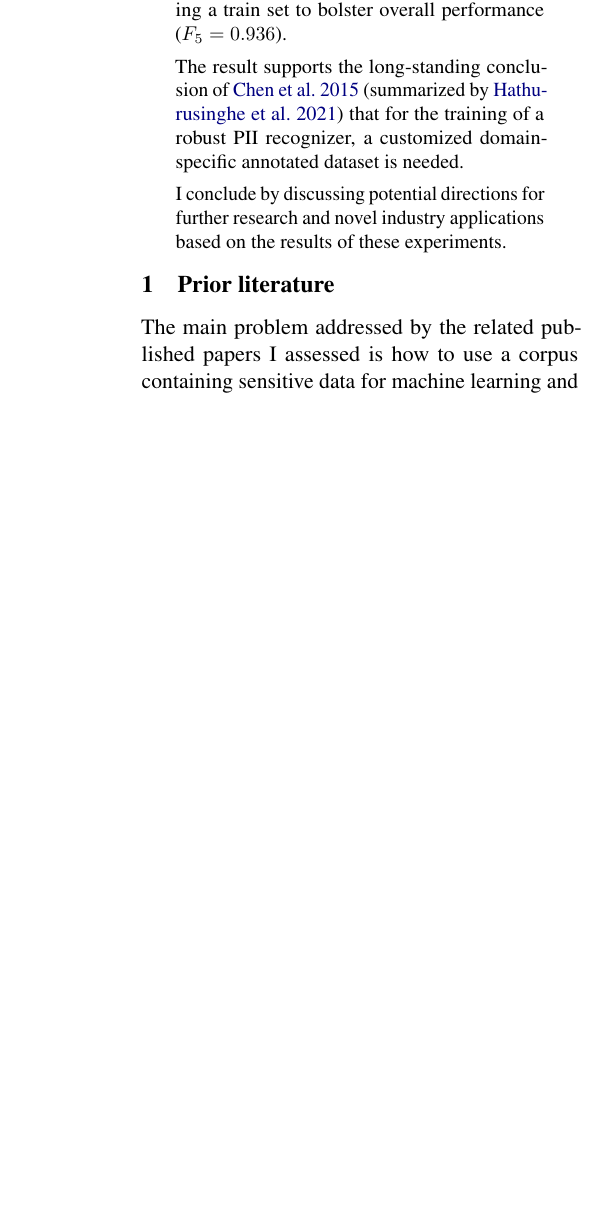
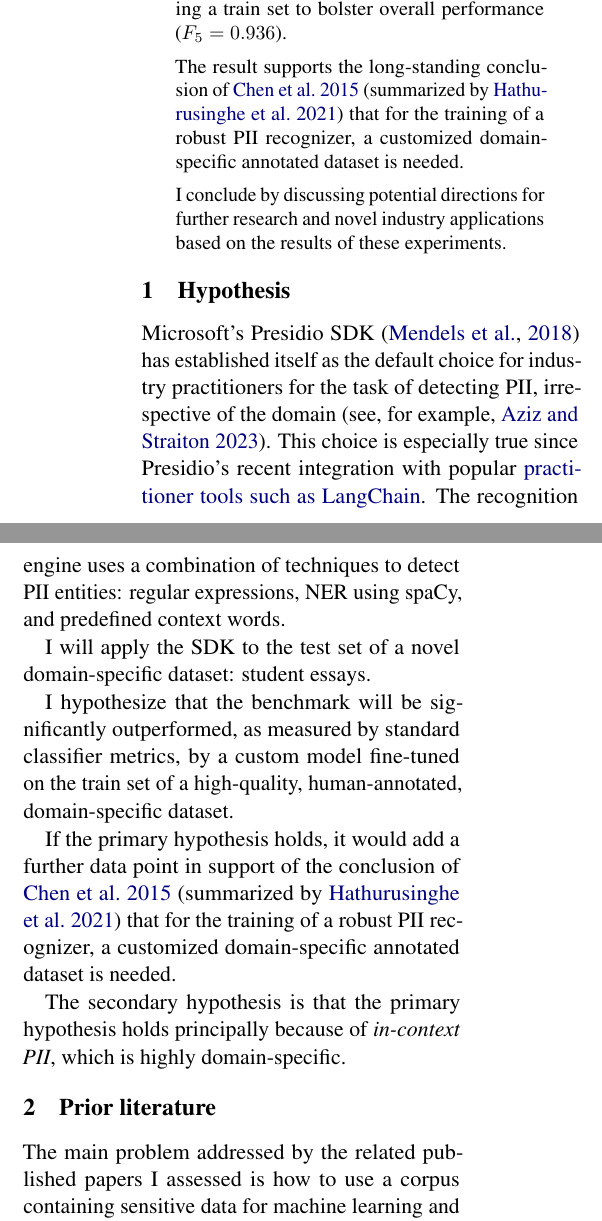
Before and after one commit to jonathanalgar/xcs224u-final-project, a LaTeX paper (final-report.tex): part of one column of page 1 of 9 before the commit and two parts of the columns of page 1 of 9 after it, the two joined at a grey line, cut so that both start at the same text, the shorter picture padded with empty space. The pictures show the PDF file final-report.pdf that the author committed with the source.

Commit message:
add back hypothesis (accidently removed in edit)

```diff
--- a/final-report.tex
+++ b/final-report.tex
@@ -151,6 +151,18 @@ The result supports the long-standing conclusion of \citealt{Chen2015ASO} (summa
 I conclude by discussing potential directions for further research and novel industry applications based on the results of these experiments.
 
 \end{abstract}
+
+\section{Hypothesis}
+
+Microsoft's Presidio SDK \cite{Presidio} has established itself as the default choice for industry practitioners for the task of detecting PII, irrespective of the domain (see, for example, \citealt{AzizStraiton2023PIIDetection}). This choice is especially true since Presidio's recent integration with popular \href{https://python.langchain.com/docs/guides/productionization/safety/presidio_data_anonymization/}{practitioner tools such as LangChain}. The recognition engine uses a combination of techniques to detect PII entities: regular expressions, NER using spaCy, and predefined context words.
+
+I will apply the SDK to the test set of a novel domain-specific dataset: student essays.
+
+I hypothesize that the benchmark will be significantly outperformed, as measured by standard classifier metrics, by a custom model fine-tuned on the train set of a high-quality, human-annotated, domain-specific dataset.
+
+If the primary hypothesis holds, it would add a further data point in support of the conclusion of \citealt{Chen2015ASO} (summarized by \citealt{hathurusinghe-etal-2021-privacy}) that for the training of a robust PII recognizer, a customized domain-specific annotated dataset is needed.
+
+The secondary hypothesis is that the primary hypothesis holds principally because of \textit{in-context PII}, which is highly domain-specific.
 
 \section{Prior literature}
 
```
Also changed, not shown: final-report.pdf.
